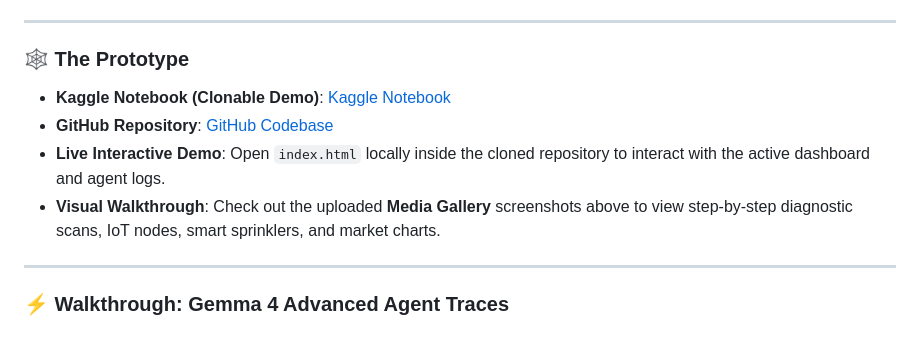
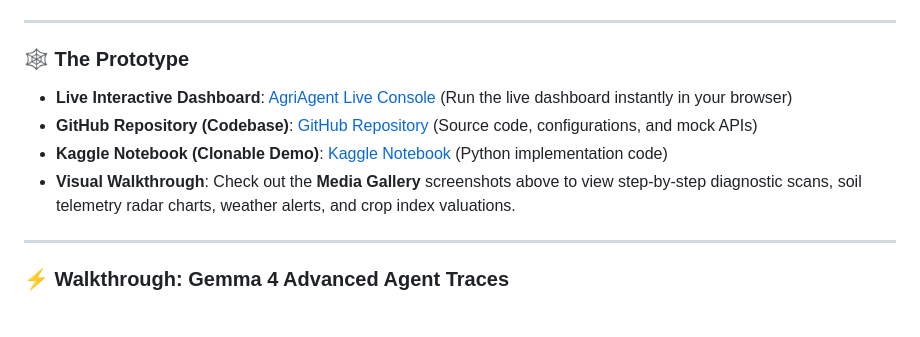
Before and after one commit to RaghavParasher/agri-agent, a Markdown page: writeup.md, the part around the change. GitHub-like rendering.

Commit message:
Update: Beautify project description and link live GitHub Pages dashboard

```diff
--- a/writeup.md
+++ b/writeup.md
@@ -43,11 +43,10 @@ We focused on **prompt engineering** and **structured JSON validation** to allow
 
 ### 🕸️ The Prototype
 
-* **Kaggle Notebook (Clonable Demo)**: [Kaggle Notebook](https://www.kaggle.com/code/raghavparasher/notebook2ec091adcd)
-* **GitHub Repository**: [GitHub Codebase](https://github.com/RaghavParasher/agri-agent)
-* **Live Interactive Demo**: Open `index.html` locally inside the cloned repository to interact with the active dashboard and agent logs.
-* **Visual Walkthrough**: Check out the uploaded **Media Gallery** screenshots above to view step-by-step diagnostic scans, IoT nodes, smart sprinklers, and market charts.
-
+* **Live Interactive Dashboard**: [AgriAgent Live Console](https://raghavparasher.github.io/agri-agent/) (Run the live dashboard instantly in your browser)
+* **GitHub Repository (Codebase)**: [GitHub Repository](https://github.com/RaghavParasher/agri-agent) (Source code, configurations, and mock APIs)
+* **Kaggle Notebook (Clonable Demo)**: [Kaggle Notebook](https://www.kaggle.com/code/raghavparasher/notebook2ec091adcd) (Python implementation code)
+* **Visual Walkthrough**: Check out the **Media Gallery** screenshots above to view step-by-step diagnostic scans, soil telemetry radar charts, weather alerts, and crop index valuations.
 
 ---
 
```
